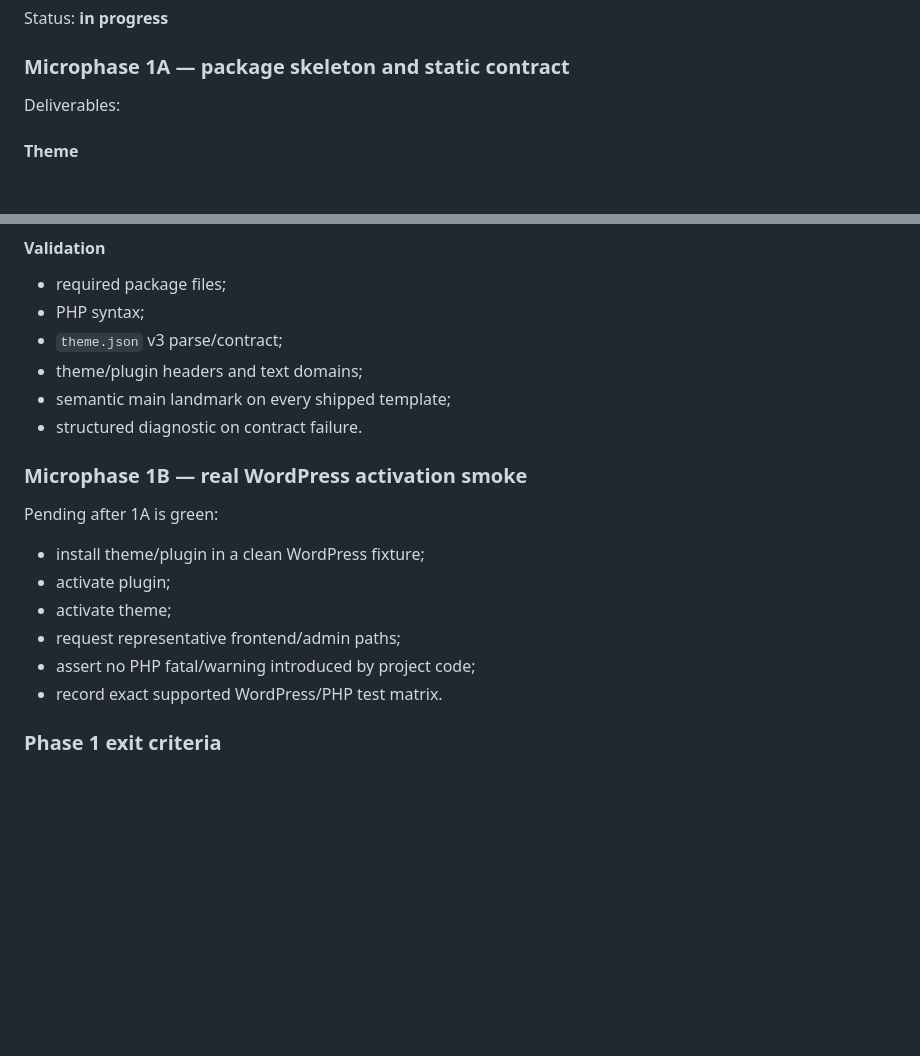
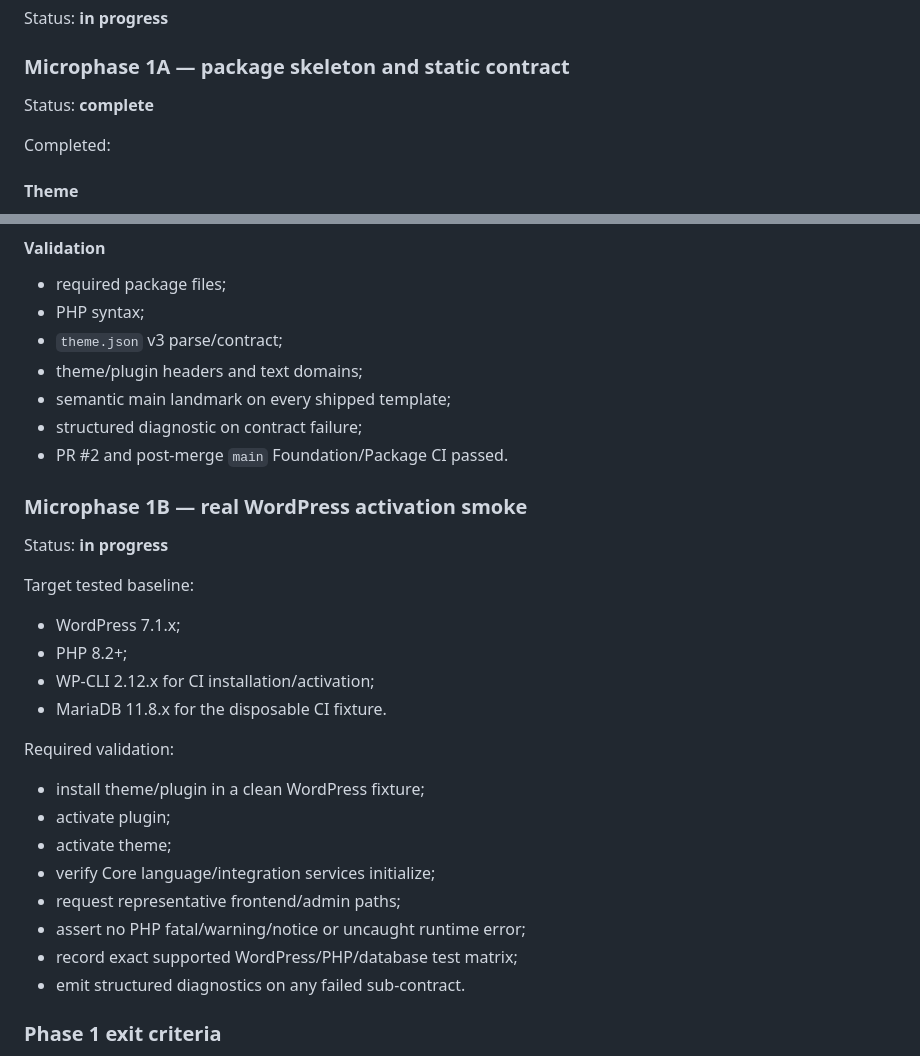
Before and after one commit to Emmakex/template-wordpress-seo-geo, a Markdown page: docs/ROADMAP.md, 2 parts joined by grey strips. Rendered like a GitHub page; blank space fills up the shorter version.

Commit message:
docs: advance Phase 1 to runtime smoke

```diff
--- a/docs/ROADMAP.md
+++ b/docs/ROADMAP.md
@@ -29,7 +29,9 @@ Status: **in progress**
 
 ### Microphase 1A — package skeleton and static contract
 
-Deliverables:
+Status: **complete**
+
+Completed:
 
 #### Theme
 - valid `style.css` metadata;
@@ -55,18 +57,30 @@ Deliverables:
 - `theme.json` v3 parse/contract;
 - theme/plugin headers and text domains;
 - semantic main landmark on every shipped template;
-- structured diagnostic on contract failure.
+- structured diagnostic on contract failure;
+- PR #2 and post-merge `main` Foundation/Package CI passed.
 
 ### Microphase 1B — real WordPress activation smoke
 
-Pending after 1A is green:
+Status: **in progress**
+
+Target tested baseline:
+
+- WordPress 7.1.x;
+- PHP 8.2+;
+- WP-CLI 2.12.x for CI installation/activation;
+- MariaDB 11.8.x for the disposable CI fixture.
+
+Required validation:
 
 - install theme/plugin in a clean WordPress fixture;
 - activate plugin;
 - activate theme;
+- verify Core language/integration services initialize;
 - request representative frontend/admin paths;
-- assert no PHP fatal/warning introduced by project code;
-- record exact supported WordPress/PHP test matrix.
+- assert no PHP fatal/warning/notice or uncaught runtime error;
+- record exact supported WordPress/PHP/database test matrix;
+- emit structured diagnostics on any failed sub-contract.
 
 ### Phase 1 exit criteria
 
```
